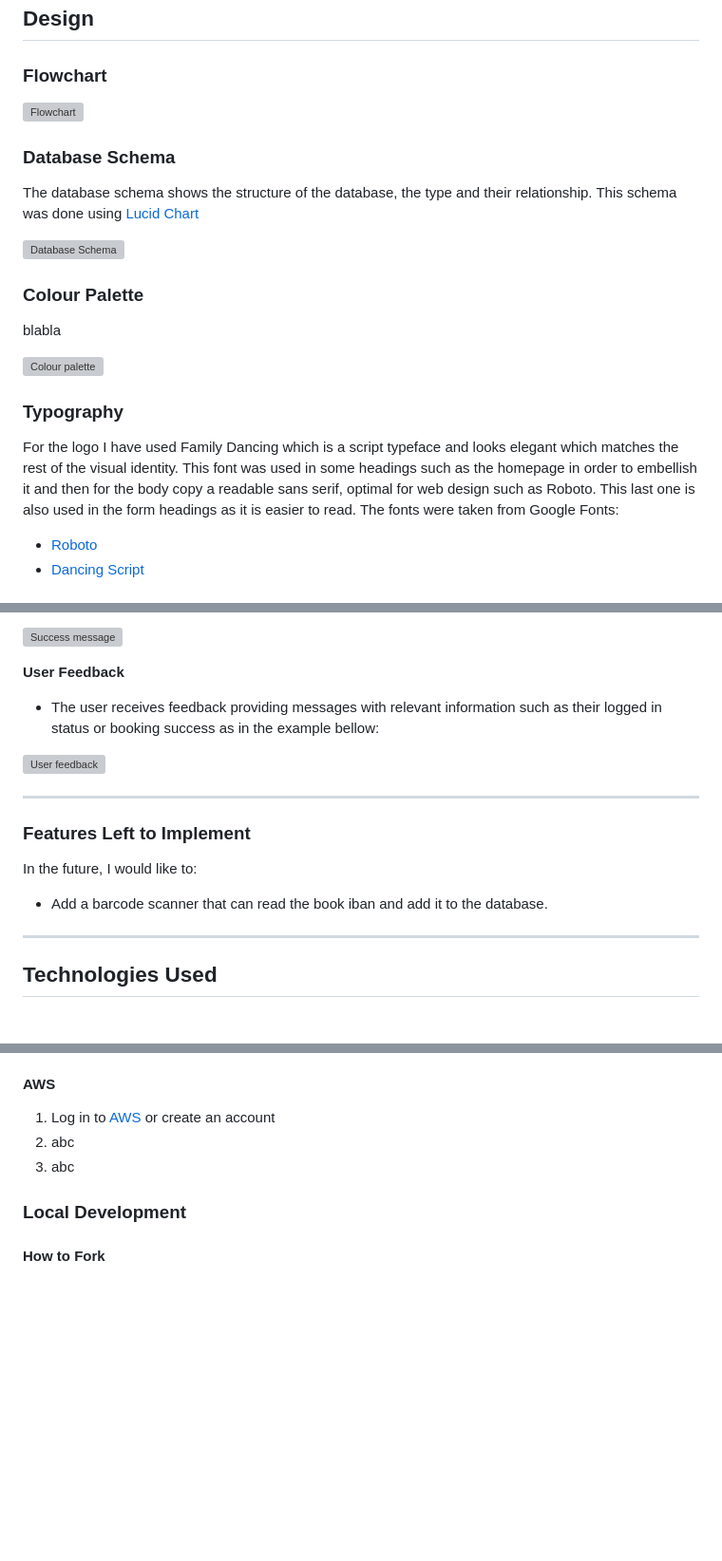
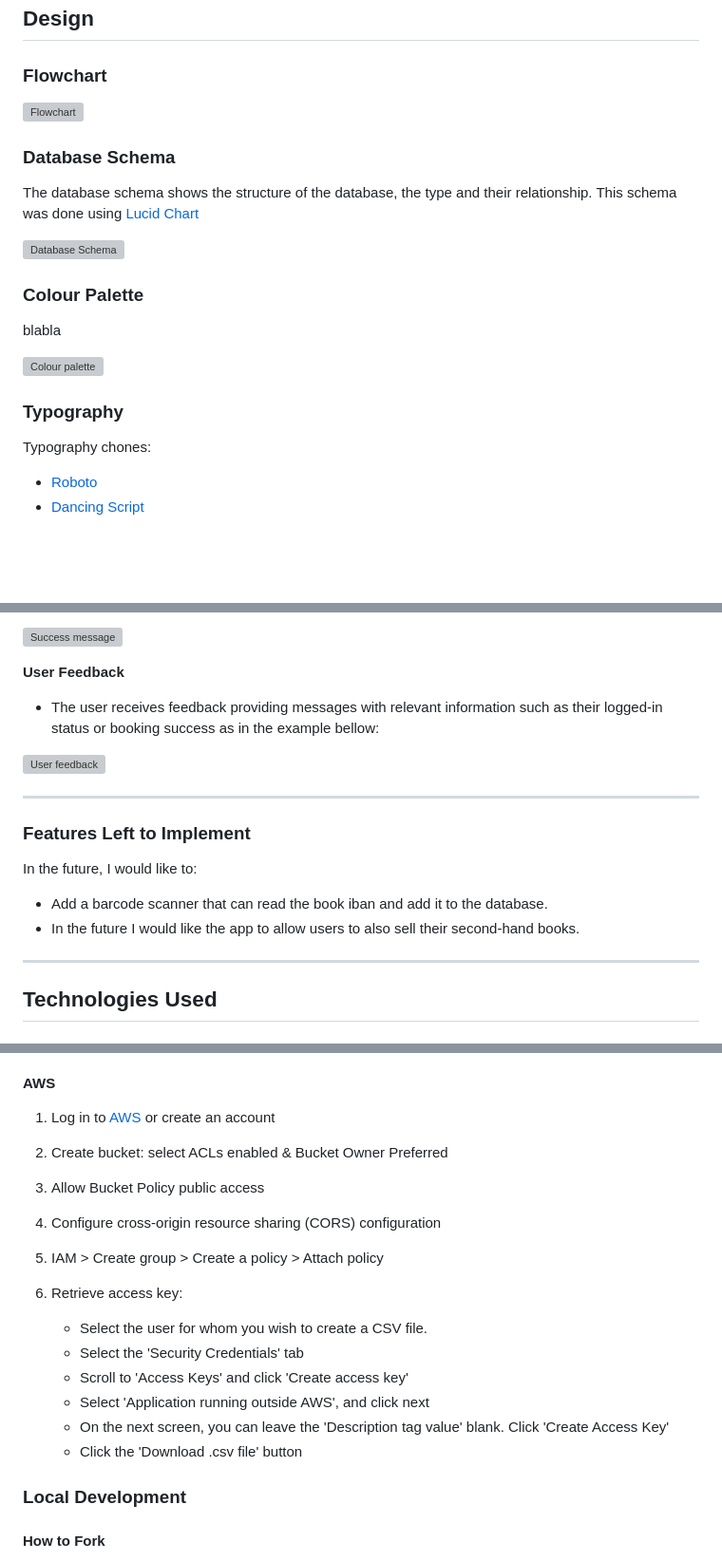
Before and after one commit to Zest-studi-o/bookzone-v2, a Markdown page: README.md, 3 parts joined by grey strips. Shown: that part at 95% size. GitHub-like rendering; blank space fills up the shorter version; grey boxes are pictures that could not be loaded.

Commit message:
Add repro steps for AWS

```diff
--- a/README.md
+++ b/README.md
@@ -123,9 +123,7 @@ blabla
 ![Colour palette](docs/readme/colour-palette.png)
 
 ### Typography
-For the logo I have used Family Dancing which is a script typeface and looks elegant which matches the rest of the visual identity.
-This font was used in some headings such as the homepage in order to embellish it and then for the body copy a readable sans serif, optimal for web design such as Roboto. This last one is also used in the form headings as it is easier to read.
-The fonts were taken from Google Fonts:
+Typography chones:
 
 - [Roboto](https://fonts.google.com/specimen/Roboto)
 - [Dancing Script](https://fonts.google.com/specimen/Dancing+Script)
@@ -202,7 +200,7 @@ Wireframes for desktop, tablet and mobile versions are as follows:
 
 **User Feedback**
 
-- The user receives feedback providing messages with relevant information such as their logged in status or booking success as in the example bellow:
+- The user receives feedback providing messages with relevant information such as their logged-in status or booking success as in the example bellow:
 
 ![User feedback](docs/readme/features/success.jpg)
 
@@ -213,6 +211,7 @@ Wireframes for desktop, tablet and mobile versions are as follows:
 In the future, I would like to:
 
 - Add a barcode scanner that can read the book iban and add it to the database.
+- In the future I would like the app to allow users to also sell their second-hand books.
 
 ---
 
@@ -288,8 +287,19 @@ In order to protect the django app secret key it was set as environment variable
 
 ####  AWS
 1. Log in to [AWS](https://aws.amazon.com/) or create an account
-2. abc
-3. abc
+2. Create bucket: select ACLs enabled & Bucket Owner Preferred
+3. Allow Bucket Policy public access
+4. Configure cross-origin resource sharing (CORS) configuration
+4. IAM >  Create group > Create a policy > Attach policy
+5. Retrieve access key:
+
+    - Select the user for whom you wish to create a CSV file.
+    -  Select the 'Security Credentials' tab
+    -  Scroll to 'Access Keys' and click 'Create access key'
+    - Select 'Application running outside AWS', and click next
+    - On the next screen, you can leave the 'Description tag value' blank. Click 'Create Access Key'
+    - Click the 'Download .csv file' button
+
 
 ### Local Development
 
```
Also changed, not shown: other parts of README.md (+2 -4 lines).
